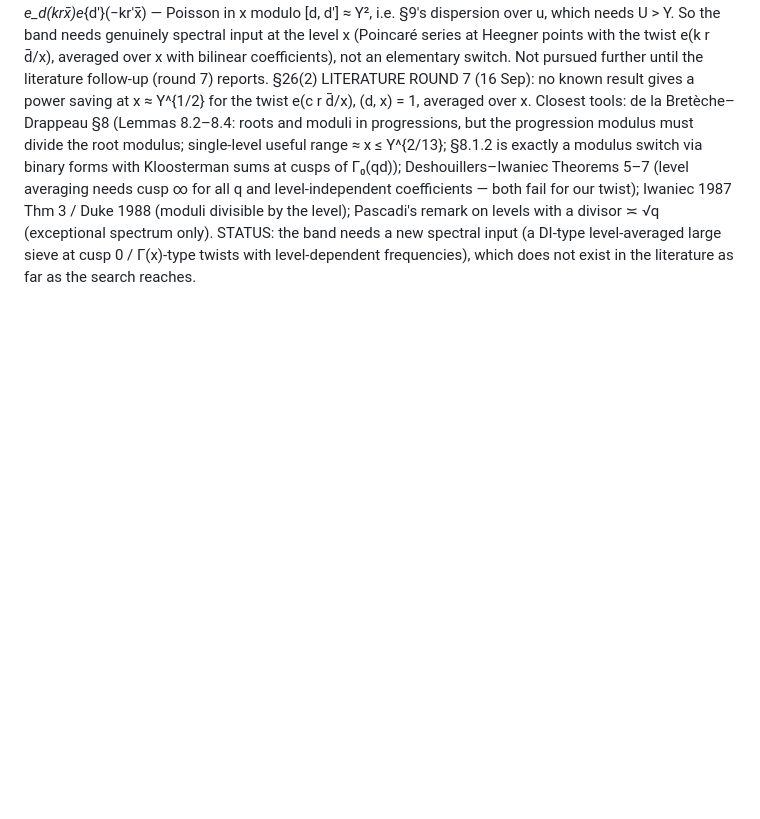
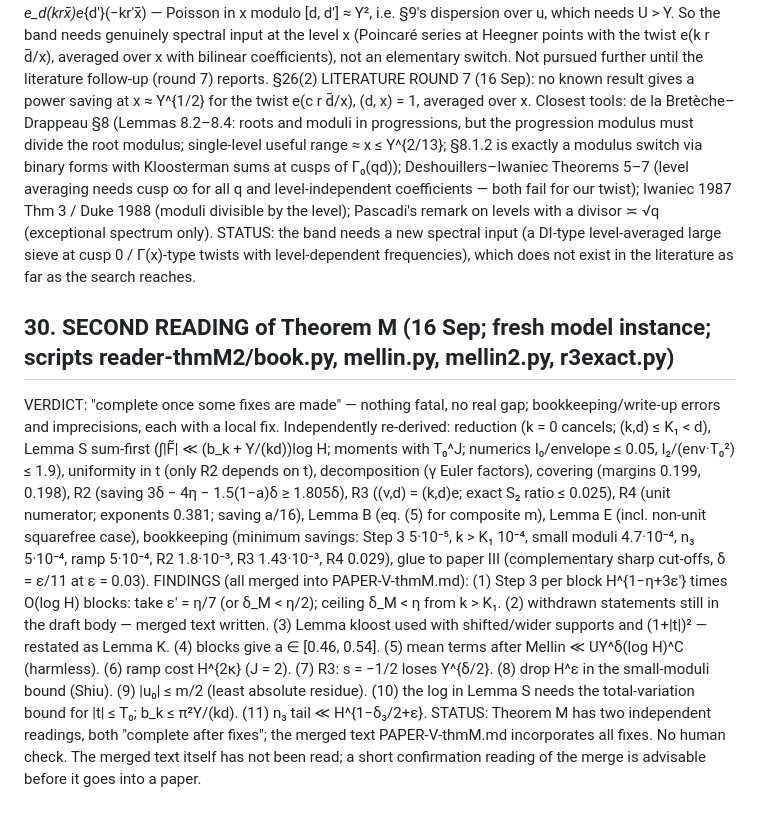
Before and after one commit to gewure/ulamnd, a Markdown page: research/explore/PROOFS-uniform.md, the part around the change. Rendered like a GitHub page; blank space fills up the shorter version.

```diff
--- a/research/explore/PROOFS-uniform.md
+++ b/research/explore/PROOFS-uniform.md
@@ -979,3 +979,16 @@ de la Bretèche–Drappeau §8 (Lemmas 8.2–8.4: roots and moduli in progressio
 cusp ∞ for all q and level-independent coefficients — both fail for our twist); Iwaniec 1987 Thm 3 / Duke 1988 (moduli divisible by the level); Pascadi's remark on
 levels with a divisor ≍ √q (exceptional spectrum only). STATUS: the band needs a new spectral input (a DI-type level-averaged large sieve at cusp 0 / Γ(x)-type
 twists with level-dependent frequencies), which does not exist in the literature as far as the search reaches.
+
+## 30. SECOND READING of Theorem M (16 Sep; fresh model instance; scripts reader-thmM2/book.py, mellin.py, mellin2.py, r3exact.py)
+VERDICT: "complete once some fixes are made" — nothing fatal, no real gap; bookkeeping/write-up errors and imprecisions, each with a local fix. Independently re-derived:
+reduction (k = 0 cancels; (k,d) ≤ K₁ < d), Lemma S sum-first (∫|F̃| ≪ (b_k + Y/(kd))log H; moments with T₀^J; numerics I₀/envelope ≤ 0.05, I₂/(env·T₀²) ≤ 1.9), uniformity in t
+(only R2 depends on t), decomposition (γ Euler factors), covering (margins 0.199, 0.198), R2 (saving 3δ − 4η − 1.5(1−a)δ ≥ 1.805δ), R3 ((ν,d) = (k,d)e; exact S₂ ratio ≤ 0.025),
+R4 (unit numerator; exponents 0.381; saving a/16), Lemma B (eq. (5) for composite m), Lemma E (incl. non-unit squarefree case), bookkeeping (minimum savings: Step 3 5·10⁻⁵,
+k > K₁ 10⁻⁴, small moduli 4.7·10⁻⁴, n₃ 5·10⁻⁴, ramp 5·10⁻⁴, R2 1.8·10⁻³, R3 1.43·10⁻³, R4 0.029), glue to paper III (complementary sharp cut-offs, δ = ε/11 at ε = 0.03).
+FINDINGS (all merged into PAPER-V-thmM.md): (1) Step 3 per block H^{1−η+3ε′} times O(log H) blocks: take ε′ = η/7 (or δ_M < η/2); ceiling δ_M < η from k > K₁. (2) withdrawn
+statements still in the draft body — merged text written. (3) Lemma kloost used with shifted/wider supports and (1+|t|)² — restated as Lemma K. (4) blocks give a ∈ [0.46, 0.54].
+(5) mean terms after Mellin ≪ UY^δ(log H)^C (harmless). (6) ramp cost H^{2κ} (J = 2). (7) R3: s = −1/2 loses Y^{δ/2}. (8) drop H^ε in the small-moduli bound (Shiu).
+(9) |u₀| ≤ m/2 (least absolute residue). (10) the log in Lemma S needs the total-variation bound for |t| ≤ T₀; b_k ≤ π²Y/(kd). (11) n₃ tail ≪ H^{1−δ₃/2+ε}.
+STATUS: Theorem M has two independent readings, both "complete after fixes"; the merged text PAPER-V-thmM.md incorporates all fixes. No human check. The merged text
+itself has not been read; a short confirmation reading of the merge is advisable before it goes into a paper.
```
Also changed, not shown: research/explore/PAPER-V-thmM.md (added, +83 -0 lines).
